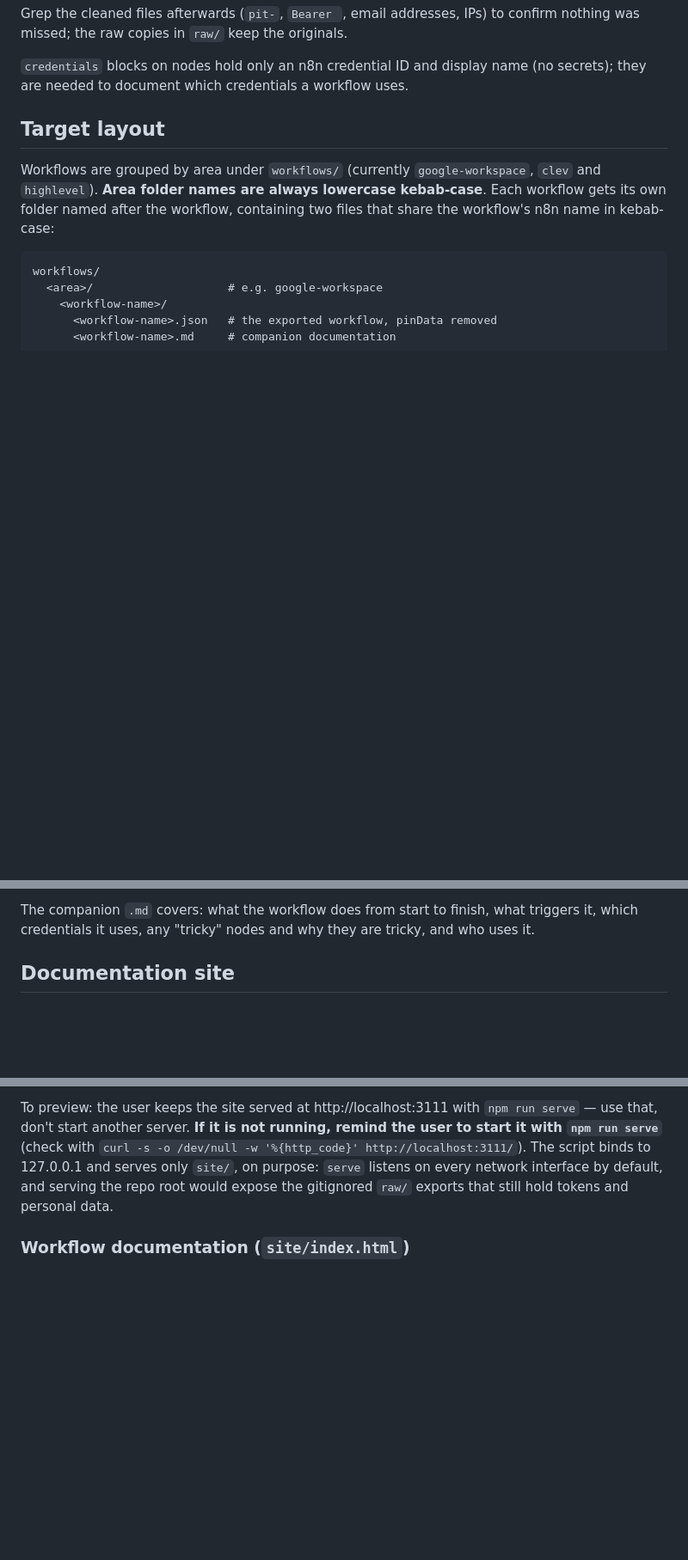
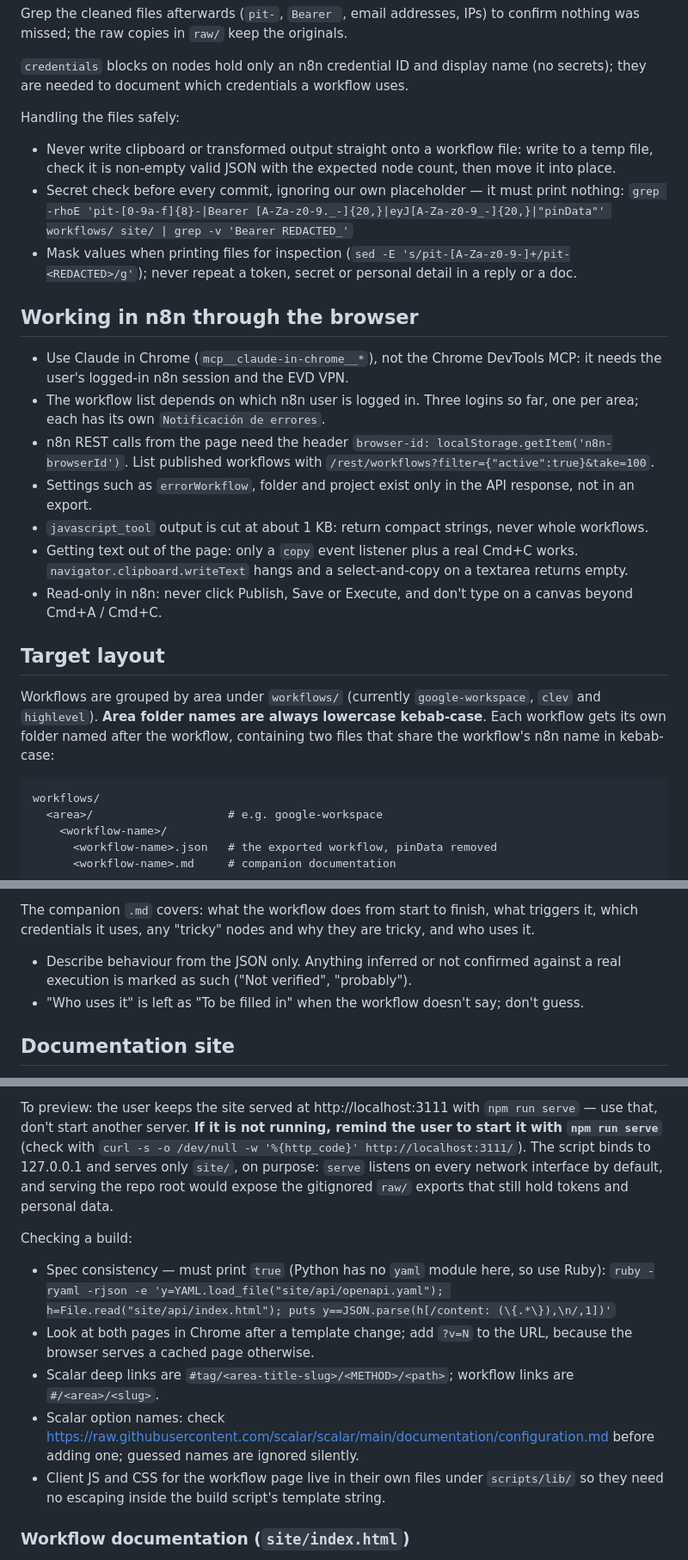
Before and after one commit to EscuelaValoresDivinosEVD/n8n-workflows, a Markdown page: CLAUDE.md, 3 parts joined by grey strips. Shown at 86% size. GitHub-like rendering; blank space fills up the shorter version.

Commit message:
Add session learnings and the location ID rule to CLAUDE.md
Adds the notes on working in n8n through the browser, safe file handling, build checks, commit conventions and companion doc conventions, and records that HighLevel location IDs are now redacted.

Co-Authored-By: Claude Opus 5.5 <noreply@anthropic.com>

```diff
--- a/CLAUDE.md
+++ b/CLAUDE.md
@@ -32,6 +33,23 @@ Already decided by the user (2026-10-03), don't ask again — but still list wha
 Grep the cleaned files afterwards (`pit-`, `Bearer `, email addresses, IPs) to confirm nothing was missed; the raw copies in `raw/` keep the originals.
 
 `credentials` blocks on nodes hold only an n8n credential ID and display name (no secrets); they are needed to document which credentials a workflow uses.
+
+Handling the files safely:
+
+- Never write clipboard or transformed output straight onto a workflow file: write to a temp file, check it is non-empty valid JSON with the expected node count, then move it into place.
+- Secret check before every commit, ignoring our own placeholder — it must print nothing:
+  `grep -rhoE 'pit-[0-9a-f]{8}-|Bearer [A-Za-z0-9._-]{20,}|eyJ[A-Za-z0-9_-]{20,}|"pinData"' workflows/ site/ | grep -v 'Bearer REDACTED_'`
+- Mask values when printing files for inspection (`sed -E 's/pit-[A-Za-z0-9-]+/pit-<REDACTED>/g'`); never repeat a token, secret or personal detail in a reply or a doc.
+
+## Working in n8n through the browser
+
+- Use Claude in Chrome (`mcp__claude-in-chrome__*`), not the Chrome DevTools MCP: it needs the user's logged-in n8n session and the EVD VPN.
+- The workflow list depends on which n8n user is logged in. Three logins so far, one per area; each has its own `Notificación de errores`.
+- n8n REST calls from the page need the header `browser-id: localStorage.getItem('n8n-browserId')`. List published workflows with `/rest/workflows?filter={"active":true}&take=100`.
+- Settings such as `errorWorkflow`, folder and project exist only in the API response, not in an export.
+- `javascript_tool` output is cut at about 1 KB: return compact strings, never whole workflows.
+- Getting text out of the page: only a `copy` event listener plus a real Cmd+C works. `navigator.clipboard.writeText` hangs and a select-and-copy on a textarea returns empty.
+- Read-only in n8n: never click Publish, Save or Execute, and don't type on a canvas beyond Cmd+A / Cmd+C.
 
 ## Target layout
 
@@ -48,6 +66,9 @@ workflows/
 **Moving a workflow into its area folder is a manual step the user does themselves, unless they name the area folder when asking for the import** — then import straight into `workflows/<area>/`. Otherwise import new workflows into `workflows/<workflow-name>/` and, once the import session is finished, **remind the user to move them into the right area folder — they asked for this reminder and called it very important.** Don't move them yourself. Run `npm run build` again after the move, since the area folder is the group name on both pages.
 
 The companion `.md` covers: what the workflow does from start to finish, what triggers it, which credentials it uses, any "tricky" nodes and why they are tricky, and who uses it.
+
+- Describe behaviour from the JSON only. Anything inferred or not confirmed against a real execution is marked as such ("Not verified", "probably").
+- "Who uses it" is left as "To be filled in" when the workflow doesn't say; don't guess.
 
 ## Documentation site
 
@@ -66,6 +87,15 @@ site/
 Shared code is in [scripts/lib/workflows.mjs](scripts/lib/workflows.mjs): workflow discovery (`workflows/**/<name>/<name>.json`), the `AREA_TITLES` map and the cross-link routes. The area folder becomes the group name on both pages, in title case (`google-workspace` → "Google Workspace"); where that is wrong, add the display name to `AREA_TITLES` (the folder is `clev` but the pages show "CLEV").
 
 To preview: the user keeps the site served at http://localhost:3111 with `npm run serve` — use that, don't start another server. **If it is not running, remind the user to start it with `npm run serve`** (check with `curl -s -o /dev/null -w '%{http_code}' http://localhost:3111/`). The script binds to 127.0.0.1 and serves only `site/`, on purpose: `serve` listens on every network interface by default, and serving the repo root would expose the gitignored `raw/` exports that still hold tokens and personal data.
+
+Checking a build:
+
+- Spec consistency — must print `true` (Python has no `yaml` module here, so use Ruby):
+  `ruby -ryaml -rjson -e 'y=YAML.load_file("site/api/openapi.yaml"); h=File.read("site/api/index.html"); puts y==JSON.parse(h[/content: (\{.*\}),\n/,1])'`
+- Look at both pages in Chrome after a template change; add `?v=N` to the URL, because the browser serves a cached page otherwise.
+- Scalar deep links are `#tag/<area-title-slug>/<METHOD>/<path>`; workflow links are `#/<area>/<slug>`.
+- Scalar option names: check https://raw.githubusercontent.com/scalar/scalar/main/documentation/configuration.md before adding one; guessed names are ignored silently.
+- Client JS and CSS for the workflow page live in their own files under `scripts/lib/` so they need no escaping inside the build script's template string.
 
 ### Workflow documentation (`site/index.html`)
 
```
Also changed, not shown: other parts of CLAUDE.md (+7 -3 lines).
